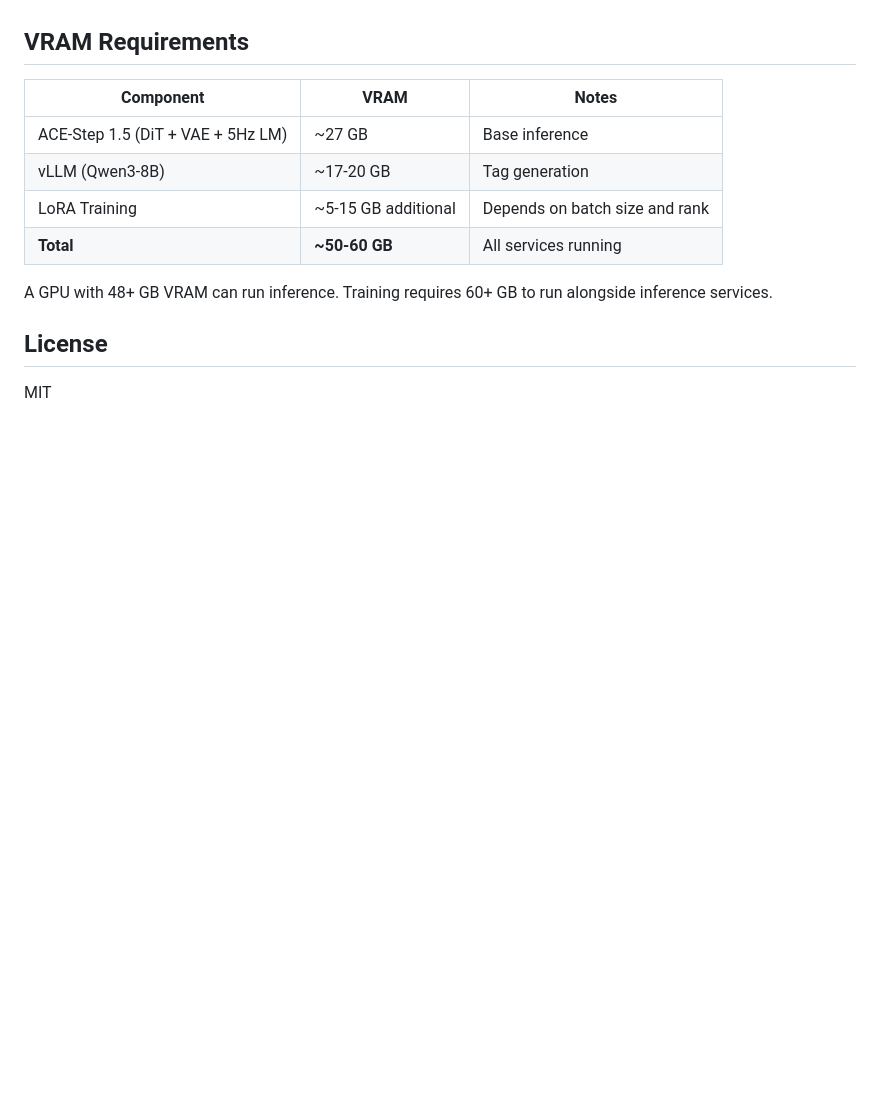
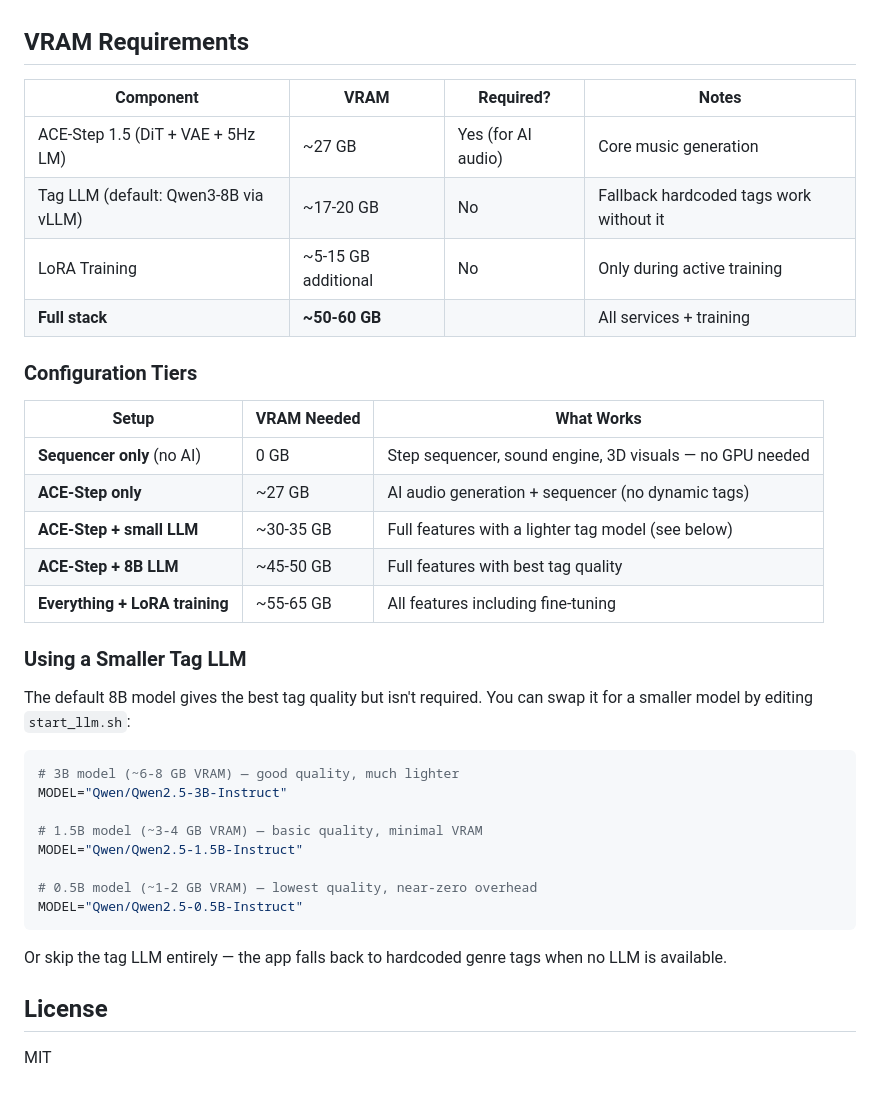
Before and after one commit to Atlas3DSS/loop-machine, a Markdown page: README.md, the part around the change. GitHub-like rendering; blank space fills up the shorter version.

Commit message:
Update VRAM requirements with configuration tiers and smaller LLM options
Co-Authored-By: Claude Opus 4.6 <noreply@anthropic.com>

````diff
--- a/README.md
+++ b/README.md
@@ -309,14 +309,39 @@ vLLM (port 8002)
 
 ## VRAM Requirements
 
-| Component | VRAM | Notes |
-|-----------|------|-------|
-| ACE-Step 1.5 (DiT + VAE + 5Hz LM) | ~27 GB | Base inference |
-| vLLM (Qwen3-8B) | ~17-20 GB | Tag generation |
-| LoRA Training | ~5-15 GB additional | Depends on batch size and rank |
-| **Total** | **~50-60 GB** | All services running |
+| Component | VRAM | Required? | Notes |
+|-----------|------|-----------|-------|
+| ACE-Step 1.5 (DiT + VAE + 5Hz LM) | ~27 GB | Yes (for AI audio) | Core music generation |
+| Tag LLM (default: Qwen3-8B via vLLM) | ~17-20 GB | No | Fallback hardcoded tags work without it |
+| LoRA Training | ~5-15 GB additional | No | Only during active training |
+| **Full stack** | **~50-60 GB** | | All services + training |
 
-A GPU with 48+ GB VRAM can run inference. Training requires 60+ GB to run alongside inference services.
+### Configuration Tiers
+
+| Setup | VRAM Needed | What Works |
+|-------|-------------|------------|
+| **Sequencer only** (no AI) | 0 GB | Step sequencer, sound engine, 3D visuals — no GPU needed |
+| **ACE-Step only** | ~27 GB | AI audio generation + sequencer (no dynamic tags) |
+| **ACE-Step + small LLM** | ~30-35 GB | Full features with a lighter tag model (see below) |
+| **ACE-Step + 8B LLM** | ~45-50 GB | Full features with best tag quality |
+| **Everything + LoRA training** | ~55-65 GB | All features including fine-tuning |
+
+### Using a Smaller Tag LLM
+
+The default 8B model gives the best tag quality but isn't required. You can swap it for a smaller model by editing `start_llm.sh`:
+
+```bash
+# 3B model (~6-8 GB VRAM) — good quality, much lighter
+MODEL="Qwen/Qwen2.5-3B-Instruct"
+
+# 1.5B model (~3-4 GB VRAM) — basic quality, minimal VRAM
+MODEL="Qwen/Qwen2.5-1.5B-Instruct"
+
+# 0.5B model (~1-2 GB VRAM) — lowest quality, near-zero overhead
+MODEL="Qwen/Qwen2.5-0.5B-Instruct"
+```
+
+Or skip the tag LLM entirely — the app falls back to hardcoded genre tags when no LLM is available.
 
 ## License
 
````
